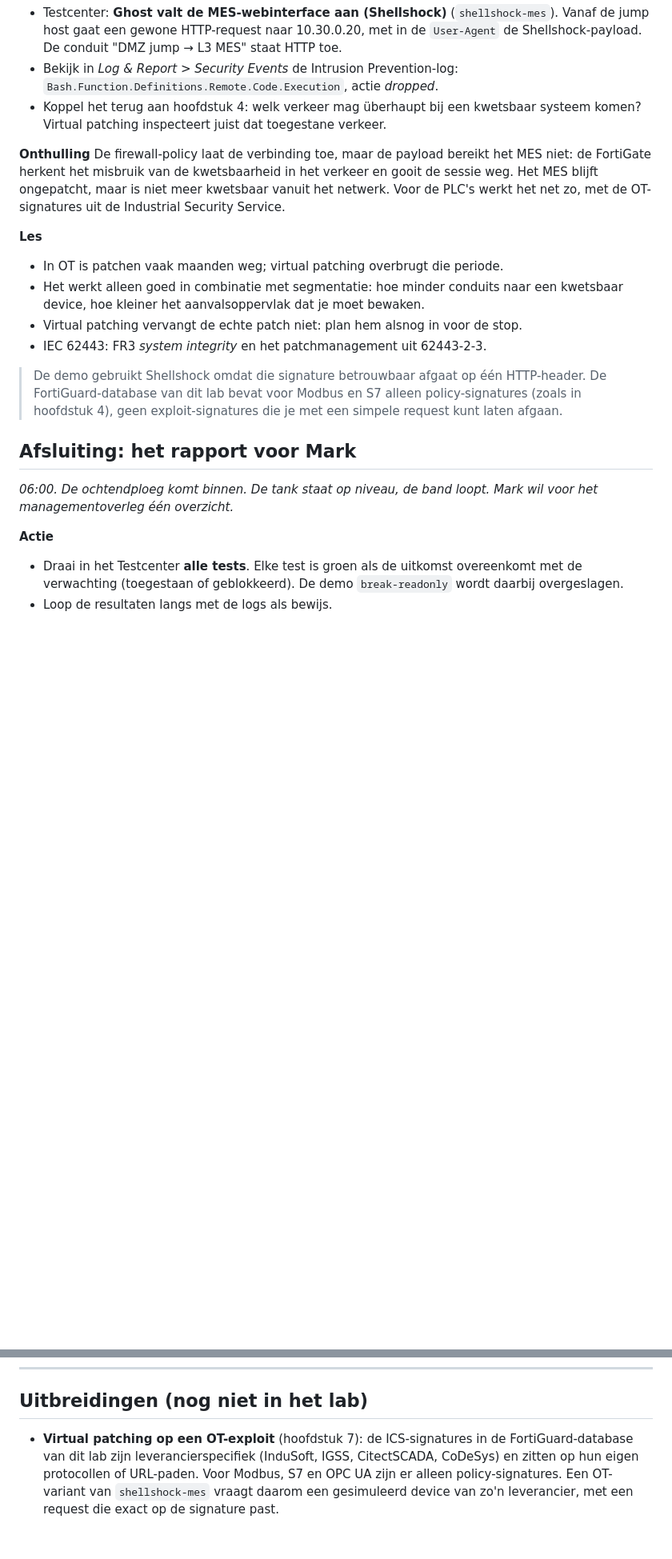
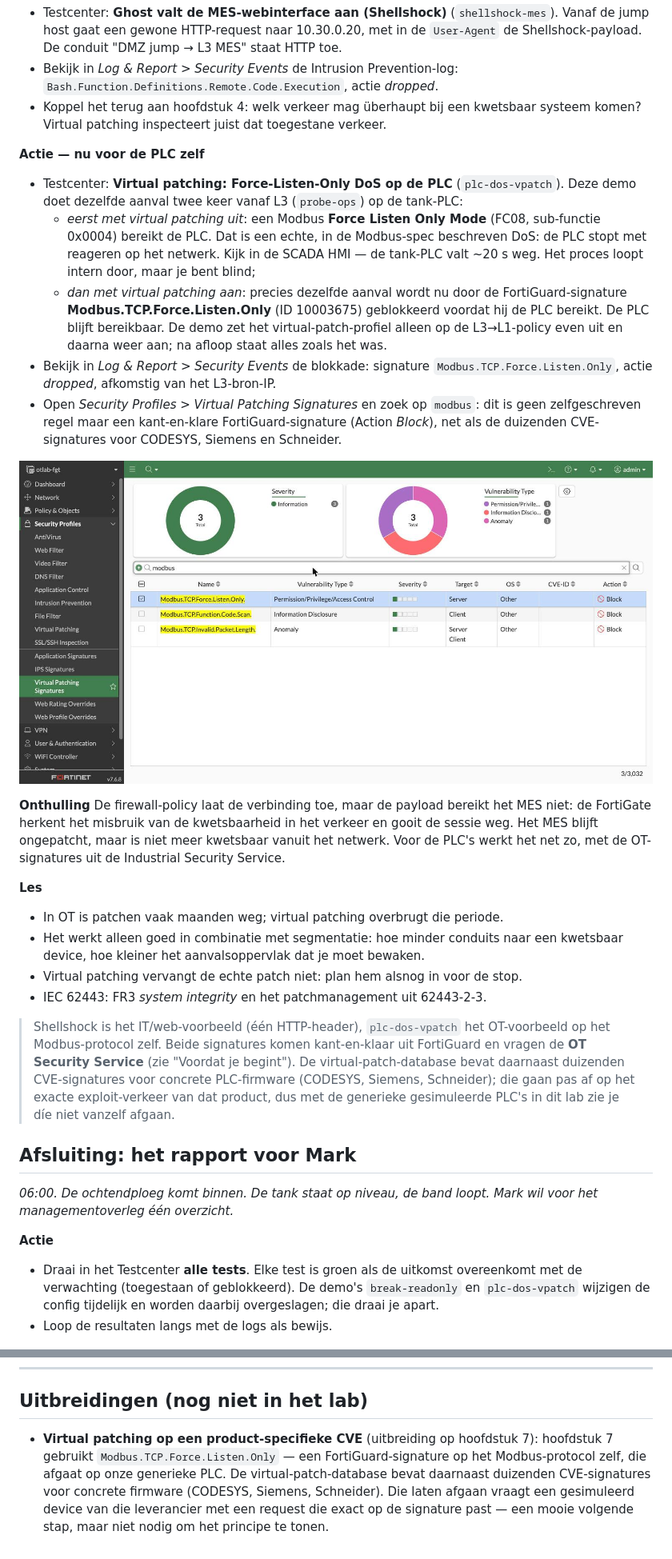
Before and after one commit to kay-arne/fortigate-ot-lab, a Markdown page: docs/lab-guide.md, 2 parts joined by grey strips. Shown at 80% size. Rendered like a GitHub page; pictures changed too: docs/img/fgt-vpatch-sigs.jpg (added); blank space fills up the shorter version.

```diff
--- a/docs/lab-guide.md
+++ b/docs/lab-guide.md
@@ -382,6 +401,26 @@ en die mag over HTTP bij het MES.*
 - Koppel het terug aan hoofdstuk 4: welk verkeer mag überhaupt bij een kwetsbaar
   systeem komen? Virtual patching inspecteert juist dat toegestane verkeer.
 
+**Actie — nu voor de PLC zelf**
+- Testcenter: **Virtual patching: Force-Listen-Only DoS op de PLC** (`plc-dos-vpatch`).
+  Deze demo doet dezelfde aanval twee keer vanaf L3 (`probe-ops`) op de tank-PLC:
+  - *eerst met virtual patching uit*: een Modbus **Force Listen Only Mode** (FC08,
+    sub-functie 0x0004) bereikt de PLC. Dat is een echte, in de Modbus-spec
+    beschreven DoS: de PLC stopt met reageren op het netwerk. Kijk in de SCADA HMI —
+    de tank-PLC valt ~20 s weg. Het proces loopt intern door, maar je bent blind;
+  - *dan met virtual patching aan*: precies dezelfde aanval wordt nu door de
+    FortiGuard-signature **Modbus.TCP.Force.Listen.Only** (ID 10003675) geblokkeerd
+    voordat hij de PLC bereikt. De PLC blijft bereikbaar.
+  De demo zet het virtual-patch-profiel alleen op de L3→L1-policy even uit en daarna
+  weer aan; na afloop staat alles zoals het was.
+- Bekijk in *Log & Report > Security Events* de blokkade: signature
+  `Modbus.TCP.Force.Listen.Only`, actie *dropped*, afkomstig van het L3-bron-IP.
+- Open *Security Profiles > Virtual Patching Signatures* en zoek op `modbus`: dit is
+  geen zelfgeschreven regel maar een kant-en-klare FortiGuard-signature (Action
+  *Block*), net als de duizenden CVE-signatures voor CODESYS, Siemens en Schneider.
+
+![Virtual Patching Signatures: de Modbus-signatures, waaronder Force.Listen.Only (Block)](img/fgt-vpatch-sigs.jpg)
+
 **Onthulling**
 De firewall-policy laat de verbinding toe, maar de payload bereikt het MES niet:
 de FortiGate herkent het misbruik van de kwetsbaarheid in het verkeer en gooit
@@ -396,10 +435,13 @@ Security Service.
 - Virtual patching vervangt de echte patch niet: plan hem alsnog in voor de stop.
 - IEC 62443: FR3 *system integrity* en het patchmanagement uit 62443-2-3.
 
-> De demo gebruikt Shellshock omdat die signature betrouwbaar afgaat op één
-> HTTP-header. De FortiGuard-database van dit lab bevat voor Modbus en S7 alleen
-> policy-signatures (zoals in hoofdstuk 4), geen exploit-signatures die je met
-> een simpele request kunt laten afgaan.
+> Shellshock is het IT/web-voorbeeld (één HTTP-header), `plc-dos-vpatch` het
+> OT-voorbeeld op het Modbus-protocol zelf. Beide signatures komen kant-en-klaar uit
+> FortiGuard en vragen de **OT Security Service** (zie "Voordat je begint"). De
+> virtual-patch-database bevat daarnaast duizenden CVE-signatures voor concrete
+> PLC-firmware (CODESYS, Siemens, Schneider); die gaan pas af op het exacte
+> exploit-verkeer van dat product, dus met de generieke gesimuleerde PLC's in dit
+> lab zie je díe niet vanzelf afgaan.
 
 ## Afsluiting: het rapport voor Mark
 
@@ -408,8 +450,9 @@ wil voor het managementoverleg één overzicht.*
 
 **Actie**
 - Draai in het Testcenter **alle tests**. Elke test is groen als de uitkomst
-  overeenkomt met de verwachting (toegestaan of geblokkeerd). De demo
-  `break-readonly` wordt daarbij overgeslagen.
+  overeenkomt met de verwachting (toegestaan of geblokkeerd). De demo's
+  `break-readonly` en `plc-dos-vpatch` wijzigen de config tijdelijk en worden
+  daarbij overgeslagen; die draai je apart.
 - Loop de resultaten langs met de logs als bewijs.
 
 ![Testcenter: per test de verwachting, de uitkomst en de bijbehorende FortiGate-logregels](img/02-testcenter.jpg)
@@ -430,9 +473,10 @@ wil voor het managementoverleg één overzicht.*
 
 ## Uitbreidingen (nog niet in het lab)
 
-- **Virtual patching op een OT-exploit** (hoofdstuk 7): de ICS-signatures in de
-  FortiGuard-database van dit lab zijn leverancierspecifiek (InduSoft, IGSS,
-  CitectSCADA, CoDeSys) en zitten op hun eigen protocollen of URL-paden. Voor
-  Modbus, S7 en OPC UA zijn er alleen policy-signatures. Een OT-variant van
-  `shellshock-mes` vraagt daarom een gesimuleerd device van zo'n leverancier, met
-  een request die exact op de signature past.
+- **Virtual patching op een product-specifieke CVE** (uitbreiding op hoofdstuk 7):
+  hoofdstuk 7 gebruikt `Modbus.TCP.Force.Listen.Only` — een FortiGuard-signature op
+  het Modbus-protocol zelf, die afgaat op onze generieke PLC. De virtual-patch-database
+  bevat daarnaast duizenden CVE-signatures voor concrete firmware (CODESYS, Siemens,
+  Schneider). Die laten afgaan vraagt een gesimuleerd device van die leverancier met
+  een request die exact op de signature past — een mooie volgende stap, maar niet
+  nodig om het principe te tonen.
```
Also changed, not shown: other parts of docs/lab-guide.md (+19 -0 lines), docs/img/fgt-licentie.jpg (added), 5 other files.
